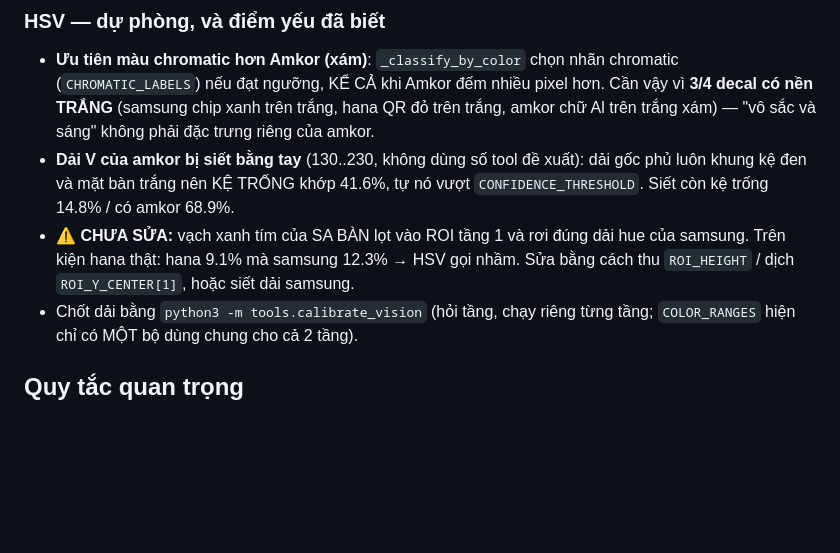
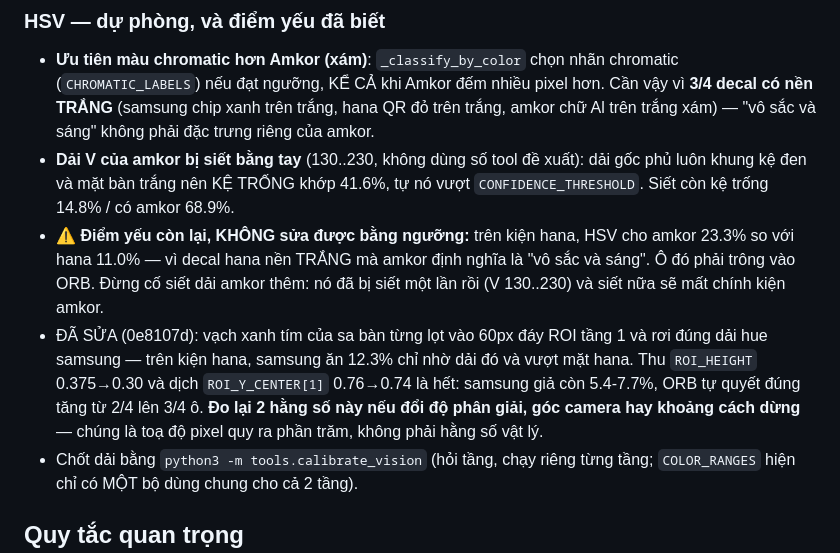
Before and after one commit to TuanBuiDucVolsu/Robocon-BCIT, a Markdown page: CLAUDE.md, the part around the change. Rendered like a GitHub page; blank space fills up the shorter version.

Commit message:
CLAUDE.md: lỗi vạch sa bàn đã sửa ở 0e8107d, cập nhật lại mục HSV
Mục HSV vừa ghi lỗi này là "CHƯA SỬA" ở 0b802a2, nhưng commit ngay sau đó
(0e8107d) đã xử lý xong bằng cách thu ROI. Để nguyên là dẫn người đọc sau đi sửa
một thứ đã hết lỗi.

Ghi lại cho đúng: nêu kết quả đo sau khi sửa (samsung giả 12.3% → 5.4-7.7%, ORB
tự quyết đúng 2/4 → 3/4 ô), và tách bạch với điểm yếu THẬT SỰ còn lại — hana thua
amkor trong HSV vì decal nền trắng, thuộc về bản chất chứ không sửa được bằng
ngưỡng. Kèm cảnh báo đừng siết dải amkor thêm (đã siết một lần, siết nữa mất chính
kiện amkor) và nhắc ROI_Y_CENTER/ROI_HEIGHT là toạ độ pixel quy ra phần trăm, phải
đo lại khi đổi độ phân giải / góc camera / khoảng cách dừng.

Co-Authored-By: Claude Opus 5 (1M context) <noreply@anthropic.com>

```diff
--- a/CLAUDE.md
+++ b/CLAUDE.md
@@ -484,9 +484,16 @@ chấp nhận được: nó không nhận SAI, chỉ im lặng, nhờ cơ chế
 - **Dải V của amkor bị siết bằng tay** (130..230, không dùng số tool đề xuất): dải
   gốc phủ luôn khung kệ đen và mặt bàn trắng nên KỆ TRỐNG khớp 41.6%, tự nó vượt
   `CONFIDENCE_THRESHOLD`. Siết còn kệ trống 14.8% / có amkor 68.9%.
-- ⚠️ **CHƯA SỬA:** vạch xanh tím của SA BÀN lọt vào ROI tầng 1 và rơi đúng dải hue
-  của samsung. Trên kiện hana thật: hana 9.1% mà samsung 12.3% → HSV gọi nhầm.
-  Sửa bằng cách thu `ROI_HEIGHT` / dịch `ROI_Y_CENTER[1]`, hoặc siết dải samsung.
+- ⚠️ **Điểm yếu còn lại, KHÔNG sửa được bằng ngưỡng:** trên kiện hana, HSV cho
+  amkor 23.3% so với hana 11.0% — vì decal hana nền TRẮNG mà amkor định nghĩa là
+  "vô sắc và sáng". Ô đó phải trông vào ORB. Đừng cố siết dải amkor thêm: nó đã bị
+  siết một lần rồi (V 130..230) và siết nữa sẽ mất chính kiện amkor.
+- ĐÃ SỬA (0e8107d): vạch xanh tím của sa bàn từng lọt vào 60px đáy ROI tầng 1 và
+  rơi đúng dải hue samsung — trên kiện hana, samsung ăn 12.3% chỉ nhờ dải đó và
+  vượt mặt hana. Thu `ROI_HEIGHT` 0.375→0.30 và dịch `ROI_Y_CENTER[1]` 0.76→0.74
+  là hết: samsung giả còn 5.4-7.7%, ORB tự quyết đúng tăng từ 2/4 lên 3/4 ô.
+  **Đo lại 2 hằng số này nếu đổi độ phân giải, góc camera hay khoảng cách dừng** —
+  chúng là toạ độ pixel quy ra phần trăm, không phải hằng số vật lý.
 - Chốt dải bằng `python3 -m tools.calibrate_vision` (hỏi tầng, chạy riêng từng tầng;
   `COLOR_RANGES` hiện chỉ có MỘT bộ dùng chung cho cả 2 tầng).
 
```
